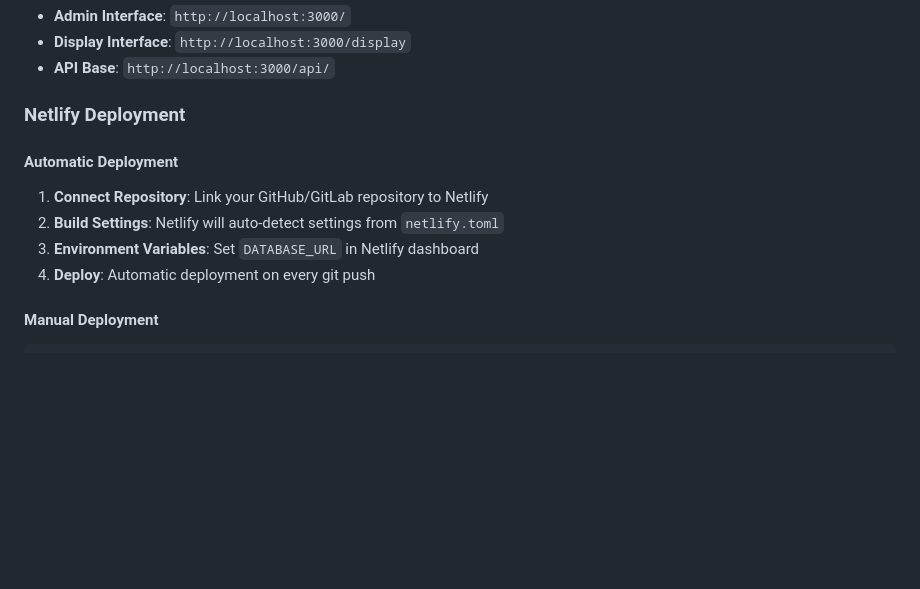
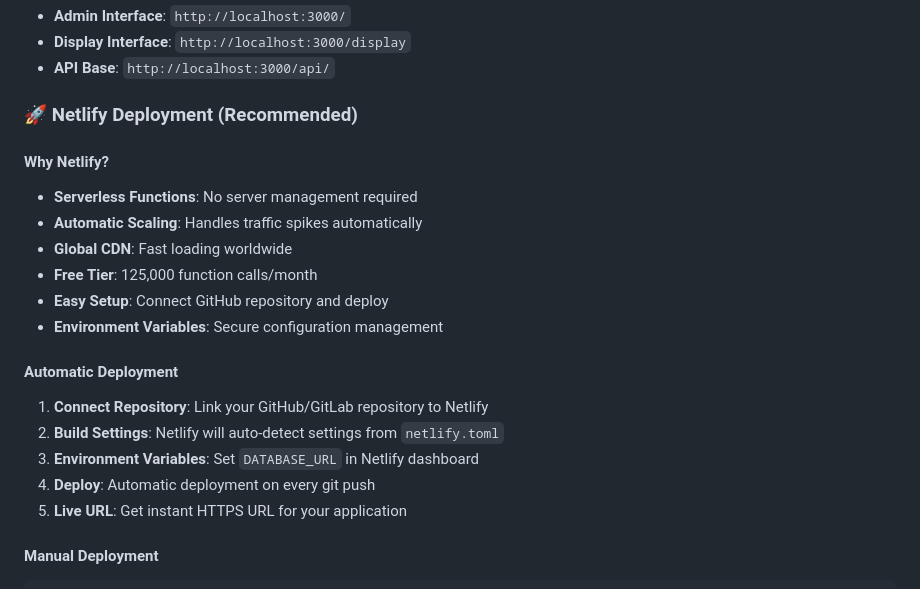
Before and after one commit to ramzidaher/tableDisplay, a Markdown page: README.md, the part around the change printed below. Drawn GitHub-style; blank space fills up the shorter version.

````diff
--- a/README.md
+++ b/README.md
@@ -207,13 +230,22 @@ npm run dev
 - **Display Interface**: `http://localhost:3000/display`
 - **API Base**: `http://localhost:3000/api/`
 
-### Netlify Deployment
+### 🚀 **Netlify Deployment** (Recommended)
+
+#### **Why Netlify?**
+- **Serverless Functions**: No server management required
+- **Automatic Scaling**: Handles traffic spikes automatically
+- **Global CDN**: Fast loading worldwide
+- **Free Tier**: 125,000 function calls/month
+- **Easy Setup**: Connect GitHub repository and deploy
+- **Environment Variables**: Secure configuration management
 
 #### Automatic Deployment
 1. **Connect Repository**: Link your GitHub/GitLab repository to Netlify
 2. **Build Settings**: Netlify will auto-detect settings from `netlify.toml`
 3. **Environment Variables**: Set `DATABASE_URL` in Netlify dashboard
 4. **Deploy**: Automatic deployment on every git push
+5. **Live URL**: Get instant HTTPS URL for your application
 
 #### Manual Deployment
 ```bash
````
Also changed, not shown: other parts of README.md (+41 -13 lines).
